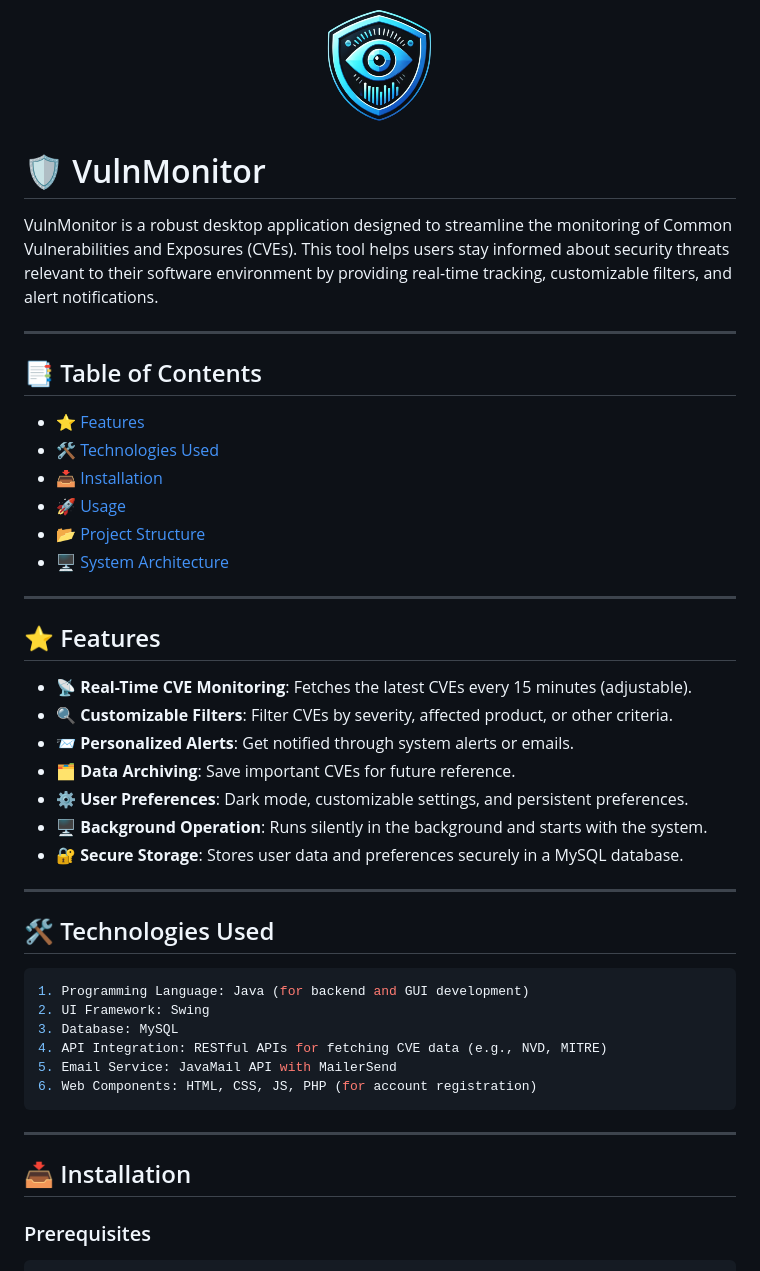
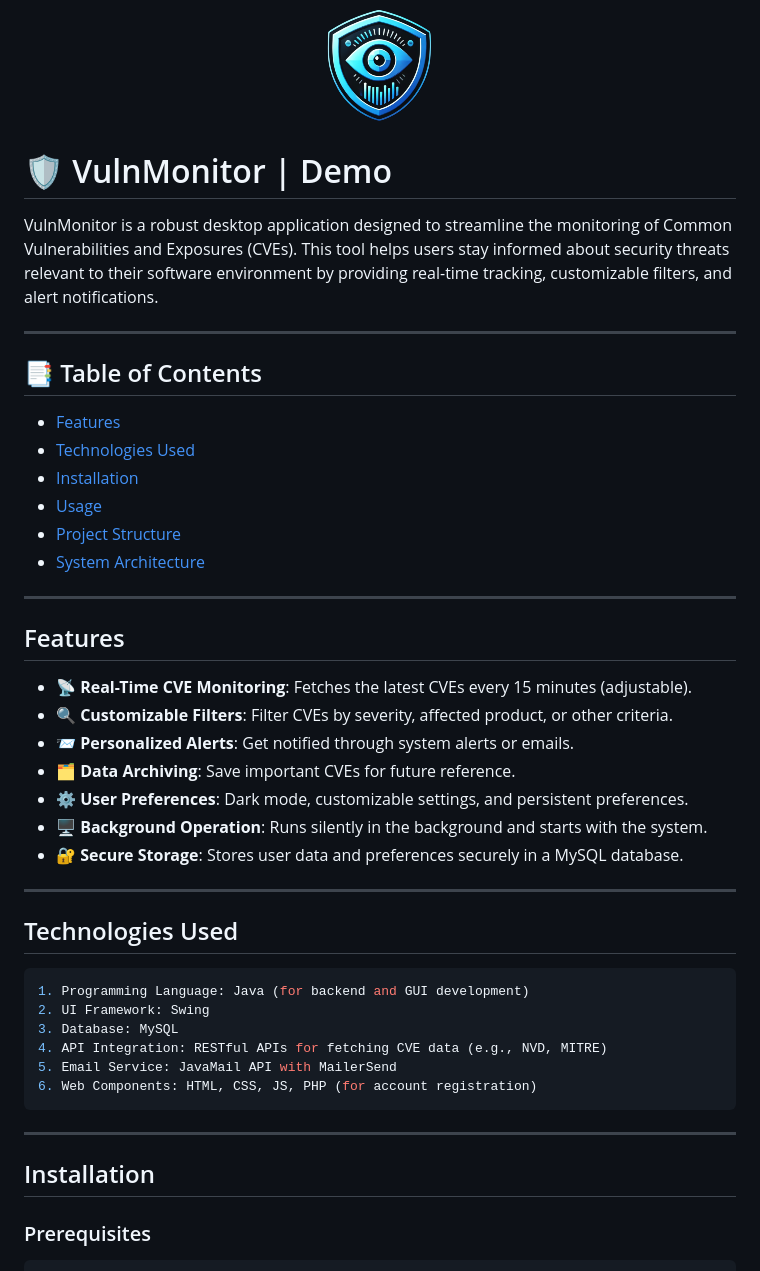
Before and after one commit to 0x00K1/VulnMonitor, a Markdown page: README.md, the part around one of its changes. Rendered like a GitHub page.

````diff
--- a/README.md
+++ b/README.md
@@ -2,7 +2,7 @@
   <img src="repo/ICON.png" alt="Icon">
 </p>
 
-# 🛡️ VulnMonitor
+# 🛡️ VulnMonitor | Demo
 
 VulnMonitor is a robust desktop application designed to streamline the monitoring of Common Vulnerabilities and Exposures (CVEs). This tool helps users stay informed about security threats relevant to their software environment by providing real-time tracking, customizable filters, and alert notifications.
 
@@ -10,16 +10,16 @@ VulnMonitor is a robust desktop application designed to streamline the monitorin
 
 ## 📑 Table of Contents
 
-- [⭐ Features](#features)
-- [🛠️ Technologies Used](#technologies-used)
-- [📥 Installation](#installation)
-- [🚀 Usage](#usage)
-- [📂 Project Structure](#project-structure)
-- [🖥️ System Architecture](#system-architecture)
+- [Features](#features)
+- [Technologies Used](#technologies-used)
+- [Installation](#installation)
+- [Usage](#usage)
+- [Project Structure](#project-structure)
+- [System Architecture](#system-architecture)
 
 ---
 
-## ⭐ Features
+## Features
 
 - **📡 Real-Time CVE Monitoring**: Fetches the latest CVEs every 15 minutes (adjustable).
 - **🔍 Customizable Filters**: Filter CVEs by severity, affected product, or other criteria.
@@ -31,7 +31,7 @@ VulnMonitor is a robust desktop application designed to streamline the monitorin
 
 ---
 
-## 🛠️ Technologies Used
+## Technologies Used
 
 ```bash
 1. Programming Language: Java (for backend and GUI development)
@@ -44,7 +44,7 @@ VulnMonitor is a robust desktop application designed to streamline the monitorin
 
 ---
 
-## 📥 Installation
+## Installation
 
 ### Prerequisites
 
````
Also changed, not shown: other parts of README.md (+3 -3 lines).
